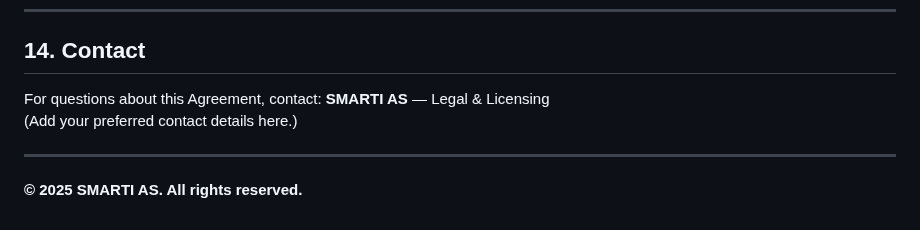
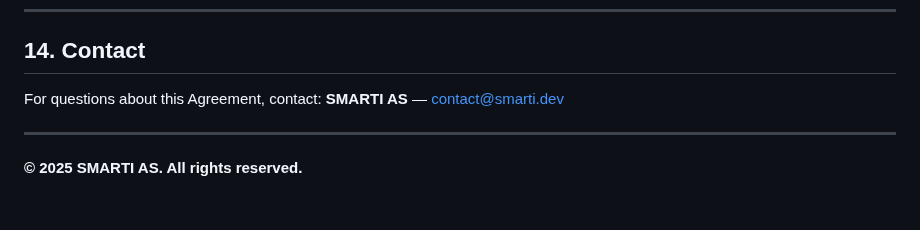
Before and after one commit to Prosono/Drag-And-Drop-Card, a Markdown page: EULA.md, the part around the change. GitHub-like rendering.

```diff
--- a/EULA.md
+++ b/EULA.md
@@ -87,8 +87,8 @@ This Agreement constitutes the entire agreement between the parties with respect
 
 ## 14. Contact
 For questions about this Agreement, contact:
-**SMARTI AS** — Legal & Licensing
-(Add your preferred contact details here.)
+**SMARTI AS** —
+contact@smarti.dev
 
 ---
 
```
